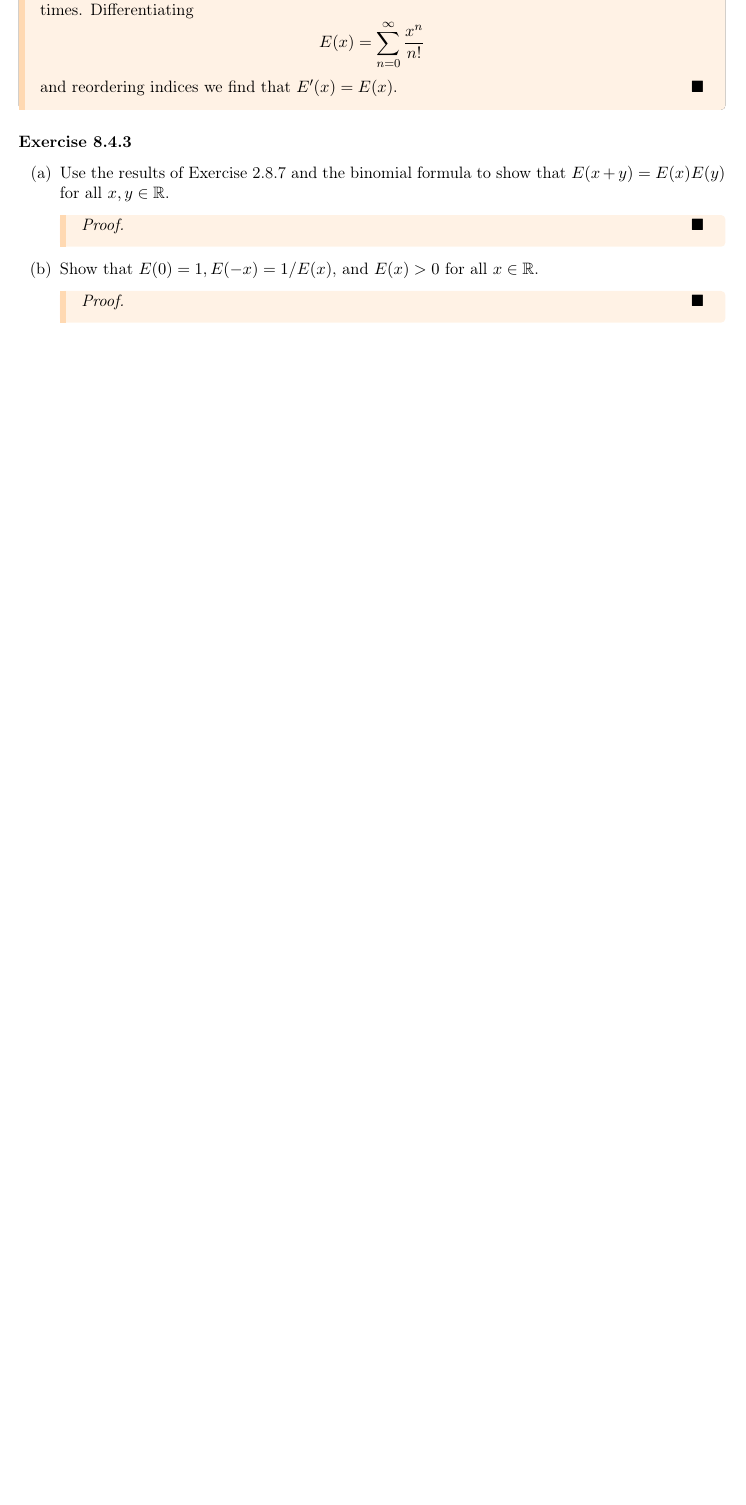
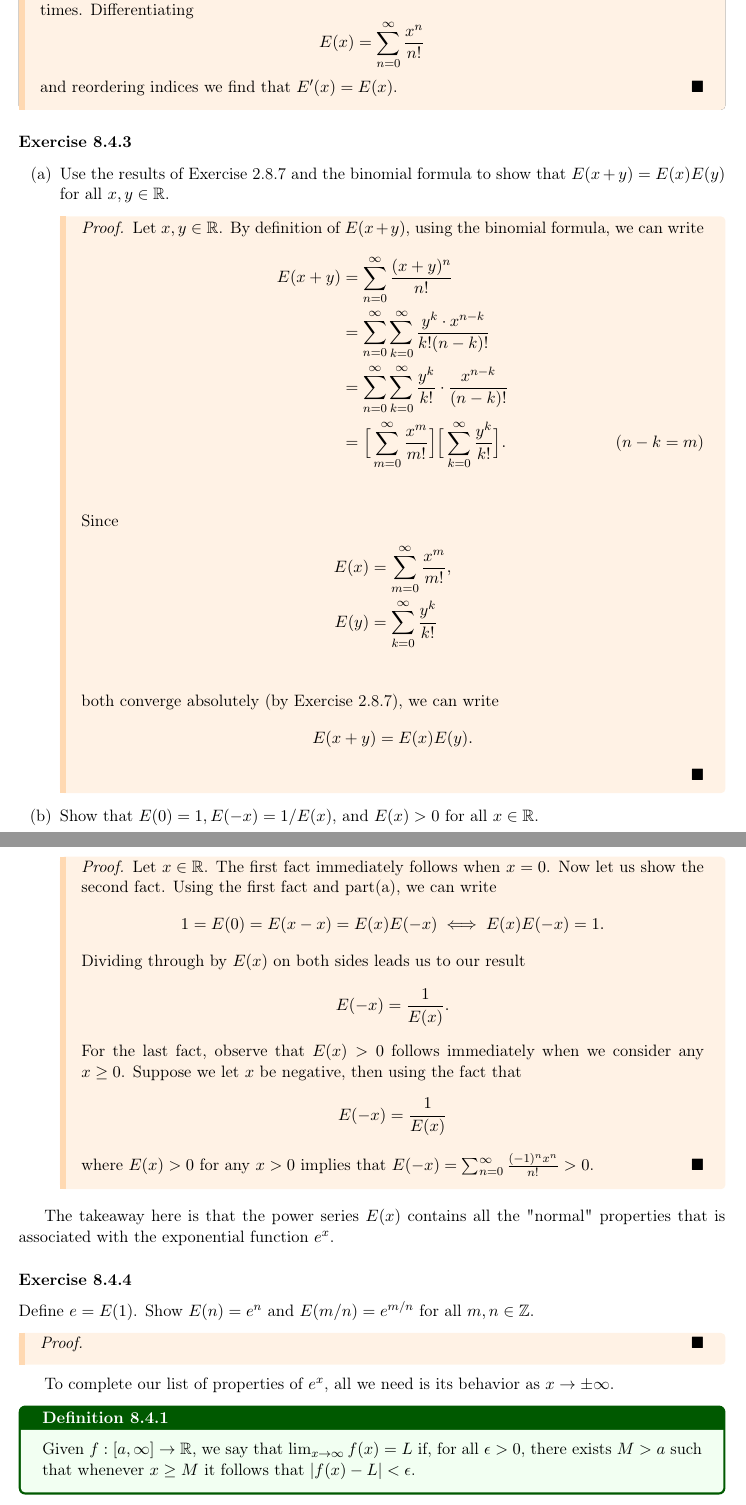
Before and after one commit to LanceRemigio/notes, a LaTeX thesis (analysis/main.tex, which reads analysis/chapter/ch8/8.4/chap8.4.tex): part of page 171 of 171 before the commit and two parts of pages 171 and 172 of 172 after it, the two joined at a grey line, cut so that both start at the same text, the shorter picture padded with empty space. Compiled offline with pdfLaTeX.

Commit message:
problems done

```diff
--- a/analysis/chapter/ch8/8.4/chap8.4.tex
+++ b/analysis/chapter/ch8/8.4/chap8.4.tex
@@ -53,10 +53,40 @@ Since the limit above is \(  0  \), we know that the series
 \begin{enumerate}
     \item[(a)] Use the results of Exercise 2.8.7 and the binomial formula to show that \( E(x+y) = E(x)E(y)  \) for all \( x , y \in \R  \).
     \begin{proof}
-
+    Let \( x, y \in \R  \). By definition of \( E(x+y)  \), using the binomial formula, we can write
+    \begin{align*}
+        E(x+y)    &= \sum_{ n=0  }^{ \infty  } \frac{ (x+y)^{n}  }{  n!  }  \\
+                  &= \sum_{ n=0 }^{ \infty  } \sum_{ k=0 }^{ \infty  } \frac{ y^{k } \cdot x^{n-k} }{  k! (n-k)!  }  \\
+                  &= \sum_{ n=0  }^{ \infty  } \sum_{ k=0  }^{ \infty  } \frac{ y^{k }  }{  k!  }  \cdot \frac{ x^{n-k} }{ (n-k)!  } \\
+                  &=  \Big[ \sum_{ m=0 }^{ \infty  } \frac{ x^{m} }{ m! }  \Big] \Big[ \sum_{ k = 0  }^{ \infty  } \frac{ y^{ k }  }{ k!  }  \Big] \tag{\( n-k = m \)}. \\
+    \end{align*}
+    Since
+    \begin{align*}
+        E(x) &= \sum_{ m=0  }^{ \infty  } \frac{ x^{m}  }{ m!  },  \\
+        E(y) &= \sum_{ k=0  }^{ \infty  } \frac{ y^{ k }  }{  k!  } \\
+    \end{align*}
+    both converge absolutely (by Exercise 2.8.7), we can write
+    \[  E(x+y) = E(x)E(y). \]
     \end{proof}
     \item[(b)] Show that \( E(0) = 1, E(-x) = 1 / E(x)  \), and \( E(x) > 0  \) for all \( x \in \R  \).
         \begin{proof}
-
+        Let \( x \in \R  \). The first fact immediately follows when \( x = 0  \). Now let us show the second fact. Using the first fact and part(a), we can write
+        \[   1 = E(0) = E(x - x ) = E(x) E(-x) \iff E(x)E(-x) = 1.   \]
+        Dividing through by \( E(x)  \) on both sides leads us to our result
+        \[  E(-x) = \frac{ 1 }{ E(x)  }. \]  For the last fact, observe that \( E(x) > 0  \) follows immediately when we consider any \( x \geq 0  \). Suppose we let \( x  \) be negative, then using the fact that
+        \[  E(-x) = \frac{ 1 }{ E(x)  }   \] where \( E(x) > 0  \) for any \( x > 0  \) implies that \( E(-x) = \sum_{ n=0 }^{ \infty  } \frac{ (-1)^{n} x^{n}  }{  n!  } > 0    \).
         \end{proof}
 \end{enumerate}
+
+The takeaway here is that the power series \( E(x)  \) contains all the "normal" properties that is associated with the exponential function \( e^{x} \).
+
+\subsubsection{Exercise 8.4.4} Define \( e = E(1)  \). Show \( E(n) = e^{n}  \) and \( E(m/n) = e^{m/n} \) for all \( m,n \in \Z  \).
+\begin{proof}
+
+\end{proof}
+
+To complete our list of properties of \( e^{x}  \), all we need is its behavior as \( x \to \pm \infty  \).
+
+\begin{definition}{}{}
+    Given \( f : [a,\infty ]  \to \R \), we say that \( \lim_{ x \to \infty  }  f(x) = L  \) if, for all \( \epsilon > 0  \), there exists \( M > a  \) such that whenever \( x \geq M  \) it follows that \( |  f(x) - L  | < \epsilon  \).
+\end{definition}
```
Also changed, not shown: analysis/main.pdf.
